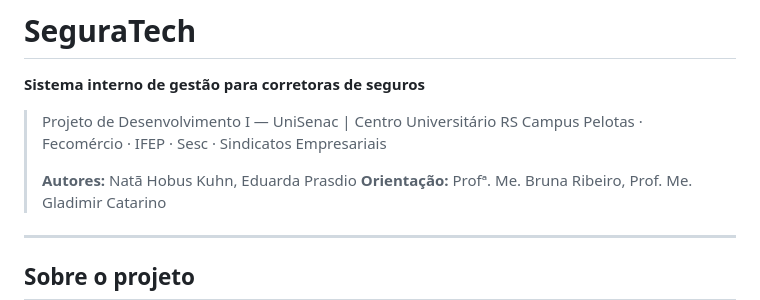
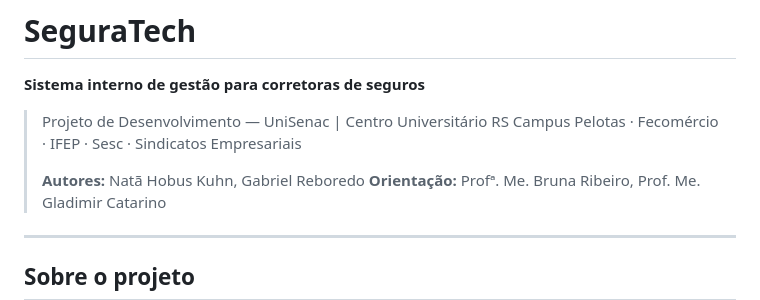
Before and after one commit to natahobus/segura-tech, a Markdown page: README.md, the part around the change. GitHub-like rendering.

Commit message:
Update authors in README.md

```diff
--- a/README.md
+++ b/README.md
@@ -2,10 +2,10 @@
 
 **Sistema interno de gestão para corretoras de seguros**
 
-> Projeto de Desenvolvimento I — UniSenac | Centro Universitário RS
+> Projeto de Desenvolvimento — UniSenac | Centro Universitário RS
 > Campus Pelotas · Fecomércio · IFEP · Sesc · Sindicatos Empresariais
 >
-> **Autores:** Natã Hobus Kuhn, Eduarda Prasdio
+> **Autores:** Natã Hobus Kuhn, Gabriel Reboredo
 > **Orientação:** Profª. Me. Bruna Ribeiro, Prof. Me. Gladimir Catarino
 
 ---
```
